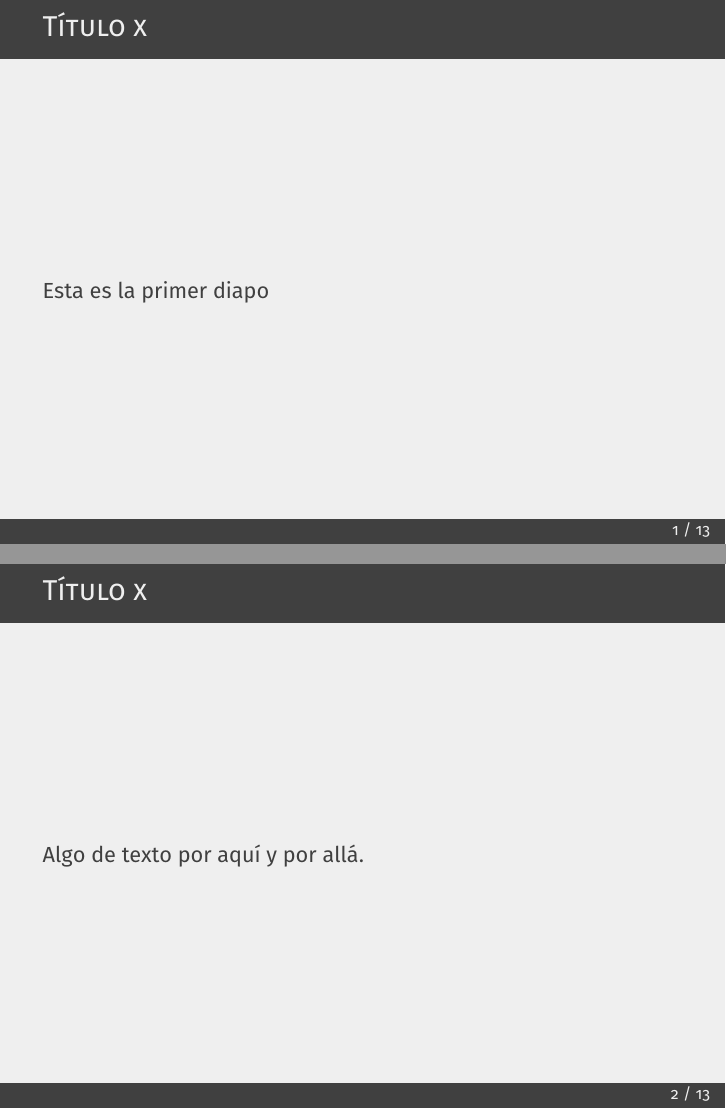
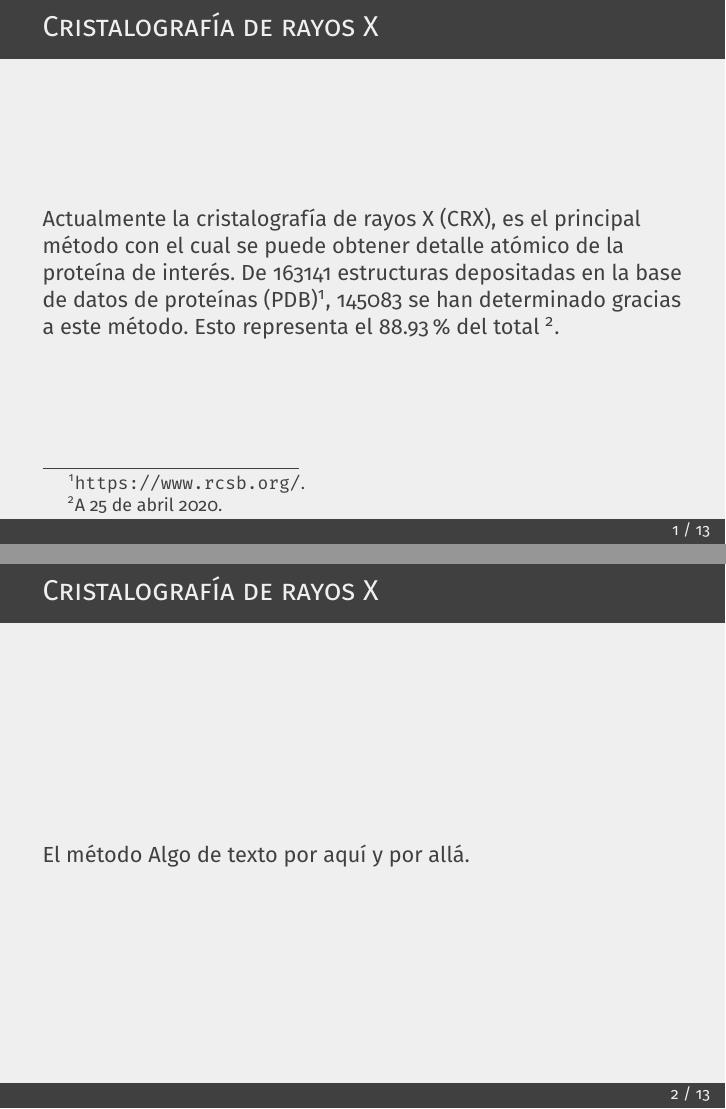
Before and after one commit to murpholinox/latex_focus_template, LaTeX slides (template.tex): pages 3 and 4 of 21, joined at a grey line. Compiled offline with pdfLaTeX.

Commit message:
Diapo: CRX

```diff
--- a/template.tex
+++ b/template.tex
@@ -73,12 +73,12 @@
 
 \section{Introducción}
 
-\begin{frame}{Título x}
-Esta es la primer diapo
+\begin{frame}{Cristalografía de rayos X}
+Actualmente la cristalografía de rayos X (CRX), es el principal método con el cual se puede obtener detalle atómico de la proteína de interés. De 163141 estructuras depositadas en la base de datos de proteínas (PDB)\footnote{\url{https://www.rcsb.org/}.}, 145083 se han determinado gracias a este método. Esto representa el 88.93 \% del total \footnote{A 25 de abril 2020.}.
 \end{frame}
 
-\begin{frame}{Título x}
+\begin{frame}{Cristalografía de rayos X}
+El método
 	Algo de texto por aquí y por allá.
 \end{frame}
 
-\begin{frame}{Título x}
```
Also changed, not shown: template.pdf, template.tex (3 more changed lines).
